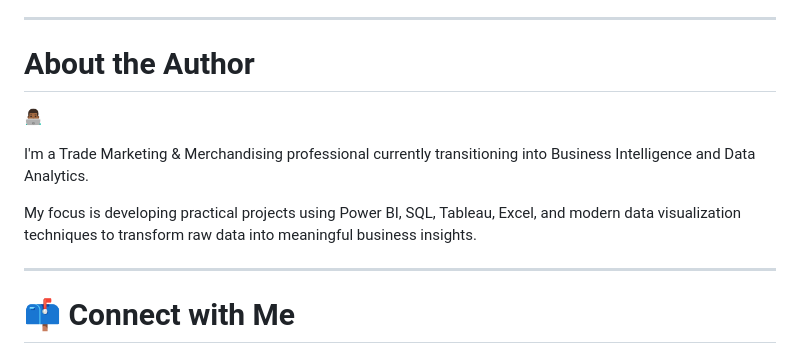
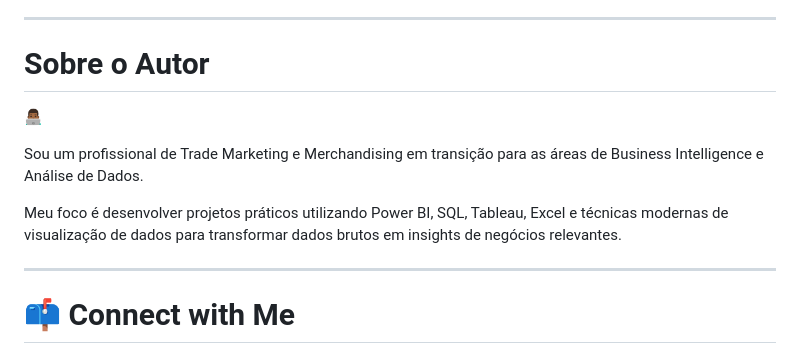
Before and after one commit to marcosrdevbr/marcosrdevbr.github.io, a Markdown page: README.md, the part around the change. Drawn GitHub-style.

```diff
--- a/README.md
+++ b/README.md
@@ -218,12 +218,12 @@ This portfolio is hosted using **GitHub Pages**.
 
 ---
 
-# About the Author
+# Sobre o Autor
 👨🏾‍💻
 
-I'm a Trade Marketing & Merchandising professional currently transitioning into Business Intelligence and Data Analytics.
+Sou um profissional de Trade Marketing e Merchandising em transição para as áreas de Business Intelligence e Análise de Dados.
 
-My focus is developing practical projects using Power BI, SQL, Tableau, Excel, and modern data visualization techniques to transform raw data into meaningful business insights.
+Meu foco é desenvolver projetos práticos utilizando Power BI, SQL, Tableau, Excel e técnicas modernas de visualização de dados para transformar dados brutos em insights de negócios relevantes.
 
 ---
 
```
